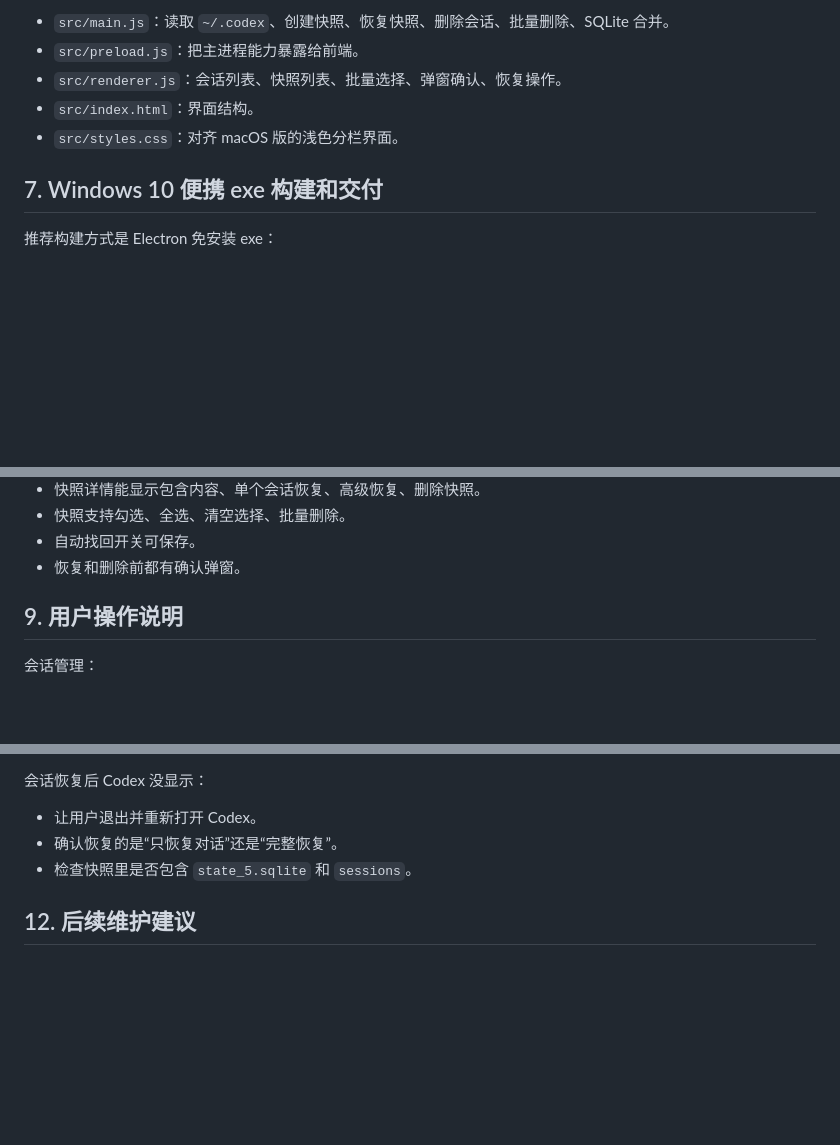
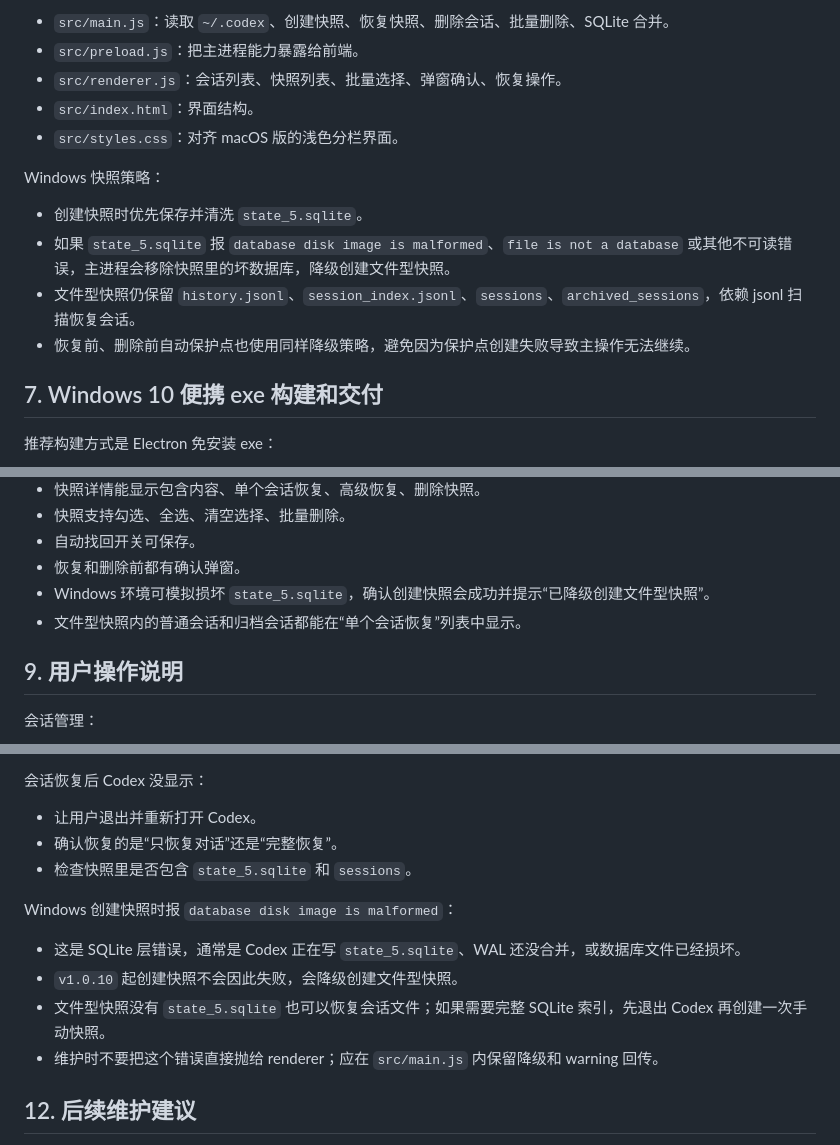
Before and after one commit to a110q/CodexSessionKeeper, a Markdown page: docs/操作手册.md, 3 parts joined by grey strips. GitHub-like rendering; blank space fills up the shorter version.

```diff
--- a/docs/操作手册.md
+++ b/docs/操作手册.md
@@ -174,6 +174,13 @@ Windows 版关键文件：
 - `src/index.html`：界面结构。
 - `src/styles.css`：对齐 macOS 版的浅色分栏界面。
 
+Windows 快照策略：
+
+- 创建快照时优先保存并清洗 `state_5.sqlite`。
+- 如果 `state_5.sqlite` 报 `database disk image is malformed`、`file is not a database` 或其他不可读错误，主进程会移除快照里的坏数据库，降级创建文件型快照。
+- 文件型快照仍保留 `history.jsonl`、`session_index.jsonl`、`sessions`、`archived_sessions`，依赖 jsonl 扫描恢复会话。
+- 恢复前、删除前自动保护点也使用同样降级策略，避免因为保护点创建失败导致主操作无法继续。
+
 ## 7. Windows 10 便携 exe 构建和交付
 
 推荐构建方式是 Electron 免安装 exe：
@@ -262,6 +269,8 @@ shasum -a 256 /Users/awk/Downloads/codex_session_manager_win10_portable.zip
 - 快照支持勾选、全选、清空选择、批量删除。
 - 自动找回开关可保存。
 - 恢复和删除前都有确认弹窗。
+- Windows 环境可模拟损坏 `state_5.sqlite`，确认创建快照会成功并提示“已降级创建文件型快照”。
+- 文件型快照内的普通会话和归档会话都能在“单个会话恢复”列表中显示。
 
 ## 9. 用户操作说明
 
@@ -336,6 +345,13 @@ macOS 空白区域异常：
 - 确认恢复的是“只恢复对话”还是“完整恢复”。
 - 检查快照里是否包含 `state_5.sqlite` 和 `sessions`。
 
+Windows 创建快照时报 `database disk image is malformed`：
+
+- 这是 SQLite 层错误，通常是 Codex 正在写 `state_5.sqlite`、WAL 还没合并，或数据库文件已经损坏。
+- `v1.0.10` 起创建快照不会因此失败，会降级创建文件型快照。
+- 文件型快照没有 `state_5.sqlite` 也可以恢复会话文件；如果需要完整 SQLite 索引，先退出 Codex 再创建一次手动快照。
+- 维护时不要把这个错误直接抛给 renderer；应在 `src/main.js` 内保留降级和 warning 回传。
+
 ## 12. 后续维护建议
 
 - mac 和 Windows 新增功能时，先改 mac 数据模型和 UI，再同步 Windows IPC 与 renderer。
```
Also changed, not shown: README.md (+26 -0 lines), docs/发布说明.md (+6 -0 lines).
